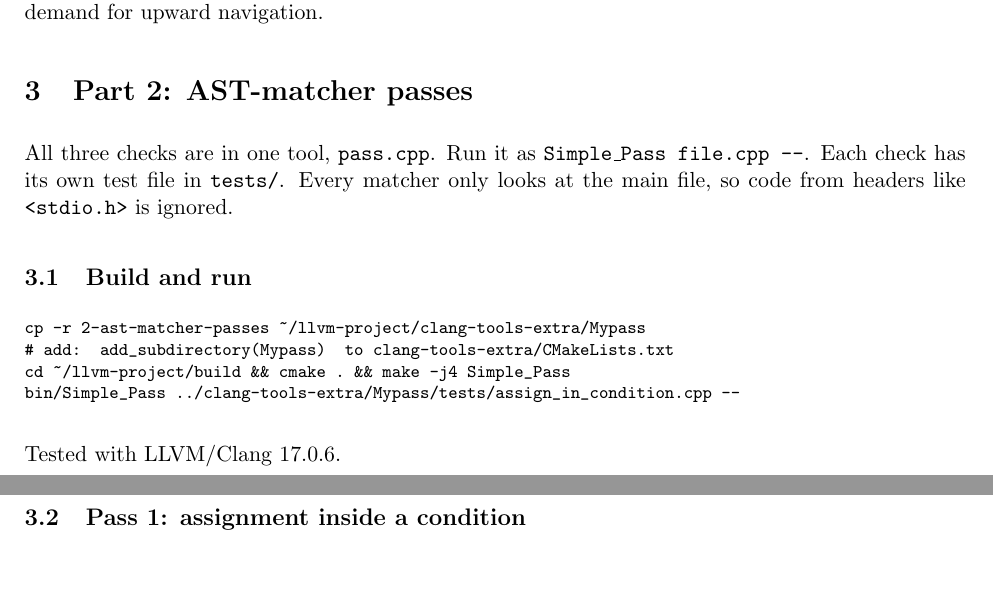
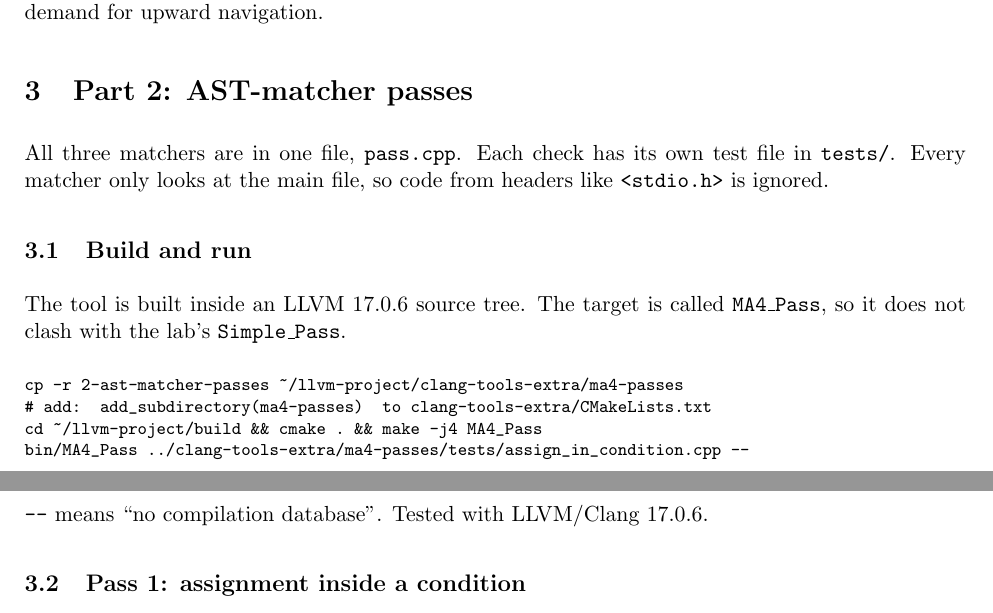
Before and after one commit to Rmuk655/Compiler-Construction, a LaTeX document (Clang-AST-Passes/Mini-Asgn-4-CS24BTECH11030-CS24BTECH11036.tex): two parts of pages 3 and 4 of 5, joined at a grey line, cut so that both start at the same text, the shorter picture padded with empty space. Compiled offline with pdfLaTeX.

Commit message:
Clang-AST-Passes: rename target to MA4_Pass so it does not clash with the lab target; fix build steps

```diff
--- a/Clang-AST-Passes/Mini-Asgn-4-CS24BTECH11030-CS24BTECH11036.tex
+++ b/Clang-AST-Passes/Mini-Asgn-4-CS24BTECH11030-CS24BTECH11036.tex
@@ -128,16 +128,17 @@ Every \texttt{Stmt} exposes \texttt{children()}, and a \texttt{DeclContext} expo
 
 \section{Part 2: AST-matcher passes}
 
-All three checks are in one tool, \texttt{pass.cpp}. Run it as \texttt{Simple\_Pass file.cpp --}. Each check has its own test file in \texttt{tests/}. Every matcher only looks at the main file, so code from headers like \texttt{<stdio.h>} is ignored.
+All three matchers are in one file, \texttt{pass.cpp}. Each check has its own test file in \texttt{tests/}. Every matcher only looks at the main file, so code from headers like \texttt{<stdio.h>} is ignored.
 
 \subsection{Build and run}
+The tool is built inside an LLVM 17.0.6 source tree. The target is called \texttt{MA4\_Pass}, so it does not clash with the lab's \texttt{Simple\_Pass}.
 \begin{Verbatim}[fontsize=\footnotesize]
-cp -r 2-ast-matcher-passes ~/llvm-project/clang-tools-extra/Mypass
-# add:  add_subdirectory(Mypass)  to clang-tools-extra/CMakeLists.txt
-cd ~/llvm-project/build && cmake . && make -j4 Simple_Pass
-bin/Simple_Pass ../clang-tools-extra/Mypass/tests/assign_in_condition.cpp --
+cp -r 2-ast-matcher-passes ~/llvm-project/clang-tools-extra/ma4-passes
+# add:  add_subdirectory(ma4-passes)  to clang-tools-extra/CMakeLists.txt
+cd ~/llvm-project/build && cmake . && make -j4 MA4_Pass
+bin/MA4_Pass ../clang-tools-extra/ma4-passes/tests/assign_in_condition.cpp --
 \end{Verbatim}
-Tested with LLVM/Clang 17.0.6.
+\texttt{--} means ``no compilation database''. Tested with LLVM/Clang 17.0.6.
 
 \subsection{Pass 1: assignment inside a condition}
 \textbf{Goal.} Find \texttt{if (x = 5)}, where \texttt{==} was probably meant.\\
```
Also changed, not shown: Clang-AST-Passes/2-ast-matcher-passes/CMakeLists.txt (+2 -2 lines), Clang-AST-Passes/Mini-Asgn-4-CS24BTECH11030-CS24BTECH11036.pdf, Clang-AST-Passes/README.md.
